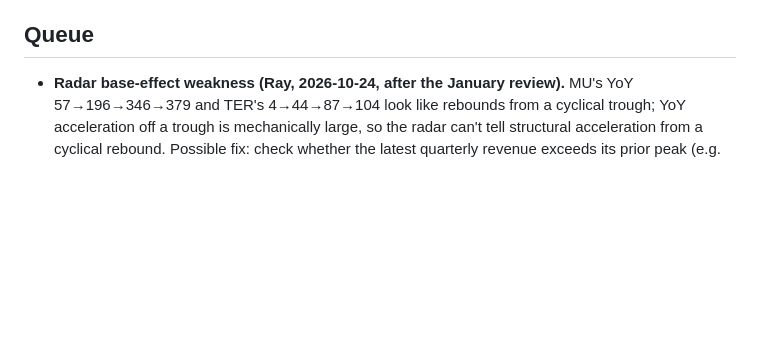
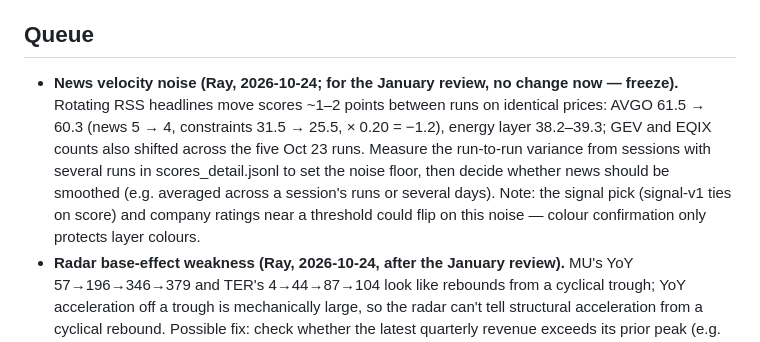
Before and after one commit to miikawir-ops/AI_valuechain, a Markdown page: PLAN.md, the part around the change. Drawn GitHub-style; blank space fills up the shorter version.

Commit message:
docs: queue the news-velocity noise floor for the January review
Co-Authored-By: Claude Opus 5.5 <noreply@anthropic.com>

```diff
--- a/PLAN.md
+++ b/PLAN.md
@@ -11,6 +11,7 @@ Running record of in-progress work and a queue of known issues deliberately not
 
 ## Queue
 
+- **News velocity noise (Ray, 2026-10-24; for the January review, no change now — freeze).** Rotating RSS headlines move scores ~1–2 points between runs on identical prices: AVGO 61.5 → 60.3 (news 5 → 4, constraints 31.5 → 25.5, × 0.20 = −1.2), energy layer 38.2–39.3; GEV and EQIX counts also shifted across the five Oct 23 runs. Measure the run-to-run variance from sessions with several runs in scores_detail.jsonl to set the noise floor, then decide whether news should be smoothed (e.g. averaged across a session's runs or several days). Note: the signal pick (signal-v1 ties on score) and company ratings near a threshold could flip on this noise — colour confirmation only protects layer colours.
 - **Radar base-effect weakness (Ray, 2026-10-24, after the January review).** MU's YoY 57→196→346→379 and TER's 4→44→87→104 look like rebounds from a cyclical trough; YoY acceleration off a trough is mechanically large, so the radar can't tell structural acceleration from a cyclical rebound. Possible fix: check whether the latest quarterly revenue exceeds its prior peak (e.g. the highest quarter in the previous 3 years; EDGAR has the history).
 - **Radar universe (Ray, 2026-10-24, after the January review).** ~47 names limit how early the radar can be (today's Top 5 are well-known: MU, PLTR, NVDA, TER, AVGO). Next strategic step: a wider two-stage screen — a cheap weekly broad screen that promotes candidates to daily scoring.
 - **Gemini "Next Nvidia" section stays removed (Ray, 2026-10-24).** Reconsider only if the ~2027-01-24 review shows radar picks led price moves (radar ranking is in scores_detail.jsonl from 2026-10-24).
```
